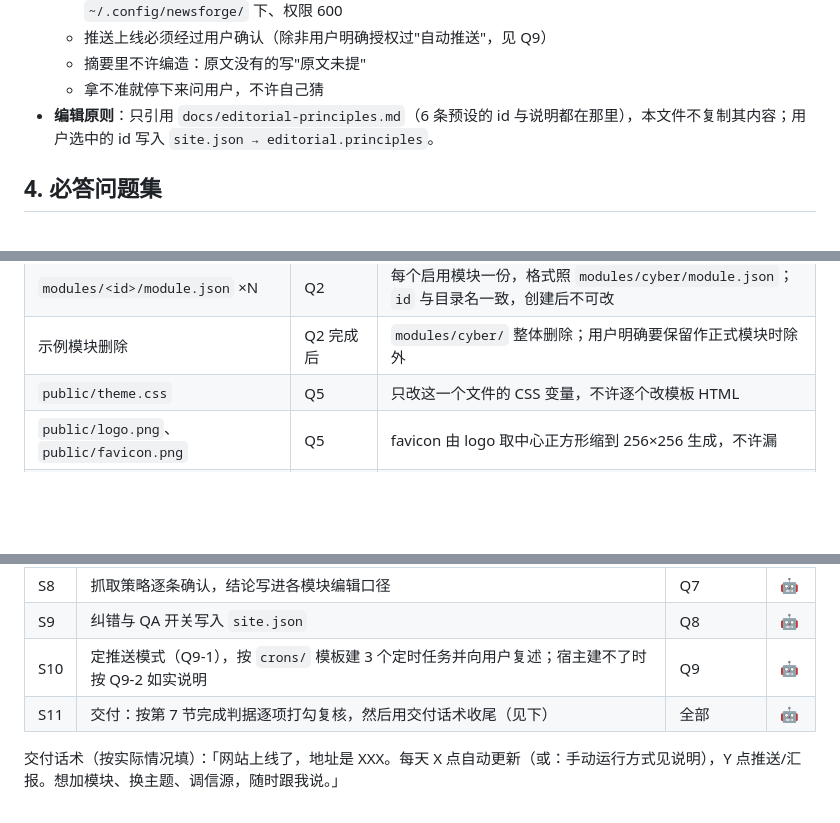
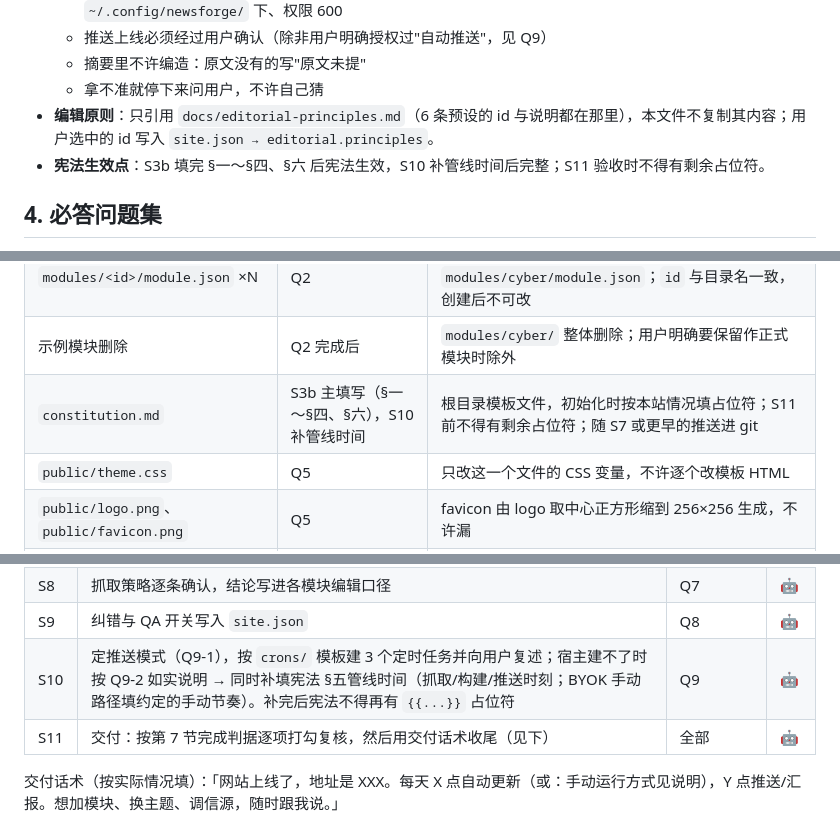
Before and after one commit to lestat220255/Newsforge, a Markdown page: playbooks/onboarding.md, 3 parts joined by grey strips. GitHub-like rendering; blank space fills up the shorter version.

Commit message:
Onboarding: constitution init step S3b + S10 pipeline-time completion
- S3b (after S3, no renumbering): fill constitution sections 1-4 and 6
  from Q1-Q3 answers; effective from S6 onward; pipeline times stay
  marked pending until S10
- S10: complete constitution section 5 pipeline times (manual rhythm
  for BYOK manual path); no placeholders may remain after S10
- 5.1 deliverables: constitution.md row; section 3: effectiveness rule;
  section 7: new completion criterion 7 (constitution in place)

```diff
--- a/playbooks/onboarding.md
+++ b/playbooks/onboarding.md
@@ -37,6 +37,7 @@
   - 摘要里不许编造：原文没有的写"原文未提"
   - 拿不准就停下来问用户，不许自己猜
 - **编辑原则**：只引用 `docs/editorial-principles.md`（6 条预设的 id 与说明都在那里），本文件不复制其内容；用户选中的 id 写入 `site.json → editorial.principles`。
+- **宪法生效点**：S3b 填完 §一～§四、§六 后宪法生效，S10 补管线时间后完整；S11 验收时不得有剩余占位符。
 
 ## 4. 必答问题集
 
@@ -183,6 +184,7 @@
 | `site.json` | Q0–Q9 的答案 | 格式以 `site.json.example` 为准（见 5.2 字段表）；仓库里只有 example，实文件由初始化生成 |
 | `modules/<id>/module.json` ×N | Q2 | 每个启用模块一份，格式照 `modules/cyber/module.json`；`id` 与目录名一致，创建后不可改 |
 | 示例模块删除 | Q2 完成后 | `modules/cyber/` 整体删除；用户明确要保留作正式模块时除外 |
+| `constitution.md` | S3b 主填写（§一～§四、§六），S10 补管线时间 | 根目录模板文件，初始化时按本站情况填占位符；S11 前不得有剩余占位符；随 S7 或更早的推送进 git |
 | `public/theme.css` | Q5 | 只改这一个文件的 CSS 变量，不许逐个改模板 HTML |
 | `public/logo.png`、`public/favicon.png` | Q5 | favicon 由 logo 取中心正方形缩到 256×256 生成，不许漏 |
 | `.gitignore` 调整 | Q6 | 选 b64：删 `public/images/*.webp.b64` 行；选 R2：确保该行存在 |
@@ -250,7 +253,7 @@
 | S7 | Cloudflare Pages 上线：✋ 用户登录 Cloudflare → Workers & Pages → Create → Pages → Connect to Git 选仓库 → 构建配置照抄（构建命令 `npm install && node pipeline/run.js --render-only && npx pagefind --site dist`、输出目录 `dist`、环境变量 `NODE_VERSION=20`；构建只渲染已推送的 edition，不抓取）→ 先推送 S6 的 edition 数据再点 Deploy → 🤖 curl 新站 URL 验收（见完成判据）→ 若启用了 Telegram，把首日全部头条推到频道（频道的开张第一推）→ 若 Q1-7 要了自定义域名，✋ 指引用户在 Pages 里 Custom domains 添加并按提示加 DNS。图片策略（Q6）在本步或 S6 前完成：选 R2 按 `docs/R2-IMAGES.md` 全程走完并冒烟测试通过才算数 | Q6 | ✋ 为主 |
 | S8 | 抓取策略逐条确认，结论写进各模块编辑口径 | Q7 | 🤖 |
 | S9 | 纠错与 QA 开关写入 `site.json` | Q8 | 🤖 |
-| S10 | 定推送模式（Q9-1），按 `crons/` 模板建 3 个定时任务并向用户复述；宿主建不了时按 Q9-2 如实说明 | Q9 | 🤖 |
+| S10 | 定推送模式（Q9-1），按 `crons/` 模板建 3 个定时任务并向用户复述；宿主建不了时按 Q9-2 如实说明 → 同时补填宪法 §五管线时间（抓取/构建/推送时刻；BYOK 手动路径填约定的手动节奏）。补完后宪法不得再有 `{{...}}` 占位符 | Q9 | 🤖 |
 | S11 | 交付：按第 7 节完成判据逐项打勾复核，然后用交付话术收尾（见下） | 全部 | 🤖 |
 
 交付话术（按实际情况填）：「网站上线了，地址是 XXX。每天 X 点自动更新（或：手动运行方式见说明），Y 点推送/汇报。想加模块、换主题、调信源，随时跟我说。」
```
Also changed, not shown: other parts of playbooks/onboarding.md (+2 -0 lines).
